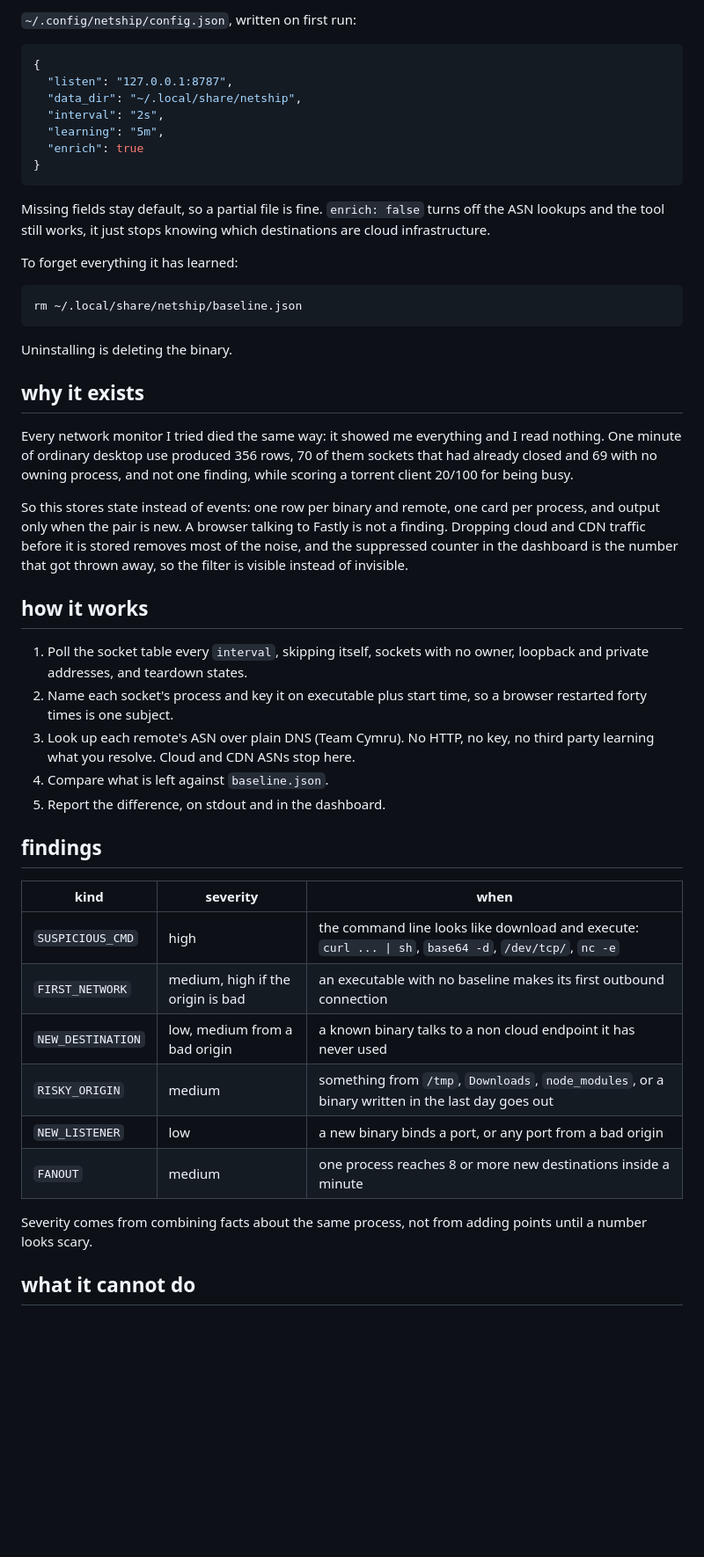
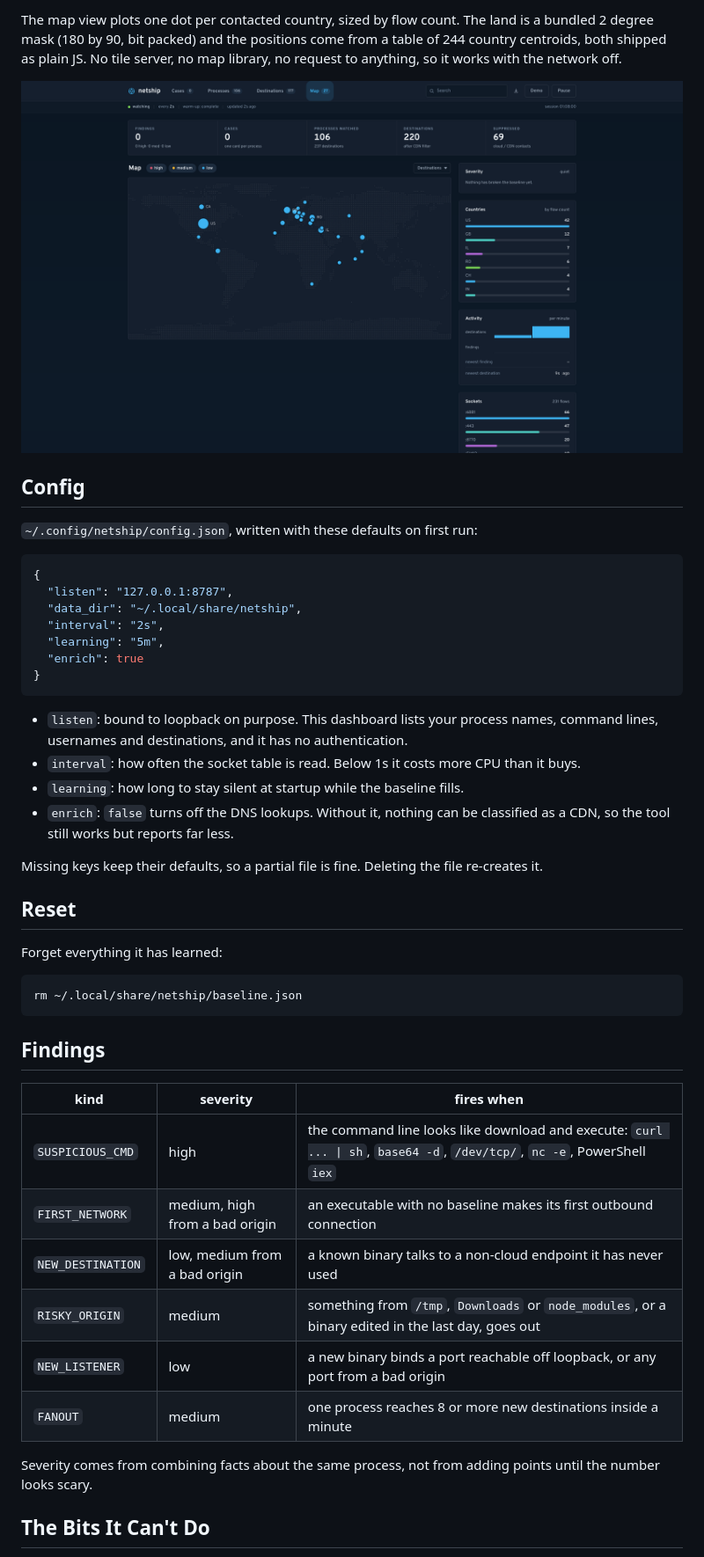
Before and after one commit to Bittu5134/NetShip, a Markdown page: README.md, the part around one of its changes. Shown at 88% size. Rendered like a GitHub page; pictures changed too: screenshots/map.png (added); blank space fills up the shorter version.

Commit message:
readme rewrite

````diff
--- a/README.md
+++ b/README.md
@@ -48,5 +48,11 @@ the healthy state on a laptop.
 
-`~/.config/netship/config.json`, written on first run:
+The map view plots one dot per contacted country, sized by flow count. The land is a bundled 2 degree mask (180 by 90, bit packed) and the positions come from a table of 244 country centroids, both shipped as plain JS. No tile server, no map library, no request to anything, so it works with the network off.
+
+<img src="screenshots/map.png" width="880" alt="netship network map">
+
+## Config
+
+`~/.config/netship/config.json`, written with these defaults on first run:
 
 ```json
 {
@@ -58,55 +64,33 @@ the healthy state on a laptop.
 }
 ```
 
-Missing fields stay default, so a partial file is fine. `enrich: false` turns
-off the ASN lookups and the tool still works, it just stops knowing which
-destinations are cloud infrastructure.
+- `listen`: bound to loopback on purpose. This dashboard lists your process names, command lines, usernames and destinations, and it has no authentication.
+- `interval`: how often the socket table is read. Below 1s it costs more CPU than it buys.
+- `learning`: how long to stay silent at startup while the baseline fills.
+- `enrich`: `false` turns off the DNS lookups. Without it, nothing can be classified as a CDN, so the tool still works but reports far less.
 
-To forget everything it has learned:
+Missing keys keep their defaults, so a partial file is fine. Deleting the file re-creates it.
+
+## Reset
+
+Forget everything it has learned:
 
 ```bash
 rm ~/.local/share/netship/baseline.json
 ```
 
-Uninstalling is deleting the binary.
+## Findings
 
-## why it exists
-
-Every network monitor I tried died the same way: it showed me everything and I
-read nothing. One minute of ordinary desktop use produced 356 rows, 70 of them
-sockets that had already closed and 69 with no owning process, and not one
-finding, while scoring a torrent client 20/100 for being busy.
-
-So this stores state instead of events: one row per binary and remote, one card
-per process, and output only when the pair is new. A browser talking to Fastly
-is not a finding. Dropping cloud and CDN traffic before it is stored removes
-most of the noise, and the suppressed counter in the dashboard is the number
-that got thrown away, so the filter is visible instead of invisible.
-
-## how it works
-
-1. Poll the socket table every `interval`, skipping itself, sockets with no
-   owner, loopback and private addresses, and teardown states.
-2. Name each socket's process and key it on executable plus start time, so a
-   browser restarted forty times is one subject.
-3. Look up each remote's ASN over plain DNS (Team Cymru). No HTTP, no key, no
-   third party learning what you resolve. Cloud and CDN ASNs stop here.
-4. Compare what is left against `baseline.json`.
-5. Report the difference, on stdout and in the dashboard.
-
-## findings
-
-| kind | severity | when |
-|---|---|---|
-| `SUSPICIOUS_CMD` | high | the command line looks like download and execute: `curl ... \| sh`, `base64 -d`, `/dev/tcp/`, `nc -e` |
-| `FIRST_NETWORK` | medium, high if the origin is bad | an executable with no baseline makes its first outbound connection |
-| `NEW_DESTINATION` | low, medium from a bad origin | a known binary talks to a non cloud endpoint it has never used |
-| `RISKY_ORIGIN` | medium | something from `/tmp`, `Downloads`, `node_modules`, or a binary written in the last day goes out |
-| `NEW_LISTENER` | low | a new binary binds a port, or any port from a bad origin |
+| kind | severity | fires when |
+| --- | --- | --- |
+| `SUSPICIOUS_CMD` | high | the command line looks like download and execute: `curl ... \| sh`, `base64 -d`, `/dev/tcp/`, `nc -e`, PowerShell `iex` |
+| `FIRST_NETWORK` | medium, high from a bad origin | an executable with no baseline makes its first outbound connection |
+| `NEW_DESTINATION` | low, medium from a bad origin | a known binary talks to a non-cloud endpoint it has never used |
+| `RISKY_ORIGIN` | medium | something from `/tmp`, `Downloads` or `node_modules`, or a binary edited in the last day, goes out |
+| `NEW_LISTENER` | low | a new binary binds a port reachable off loopback, or any port from a bad origin |
 | `FANOUT` | medium | one process reaches 8 or more new destinations inside a minute |
 
-Severity comes from combining facts about the same process, not from adding
-points until a number looks scary.
+Severity comes from combining facts about the same process, not from adding points until the number looks scary.
 
-## what it cannot do
+## The Bits It Can't Do
 
````
Also changed, not shown: other parts of README.md (+36 -47 lines), screenshots/cases.png (added).
